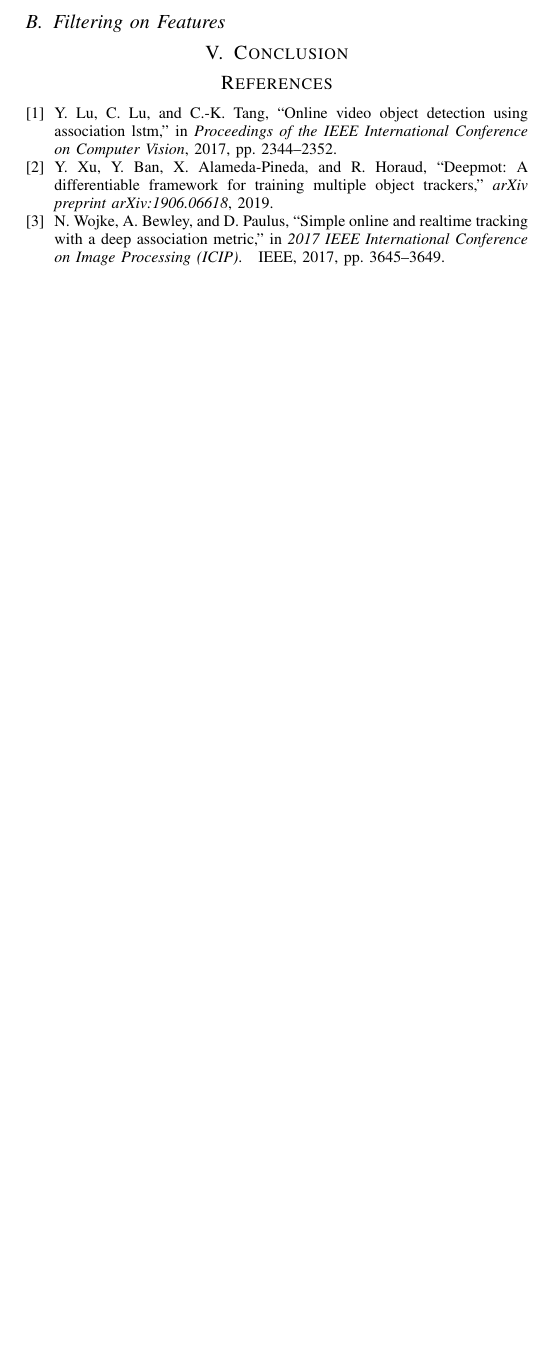
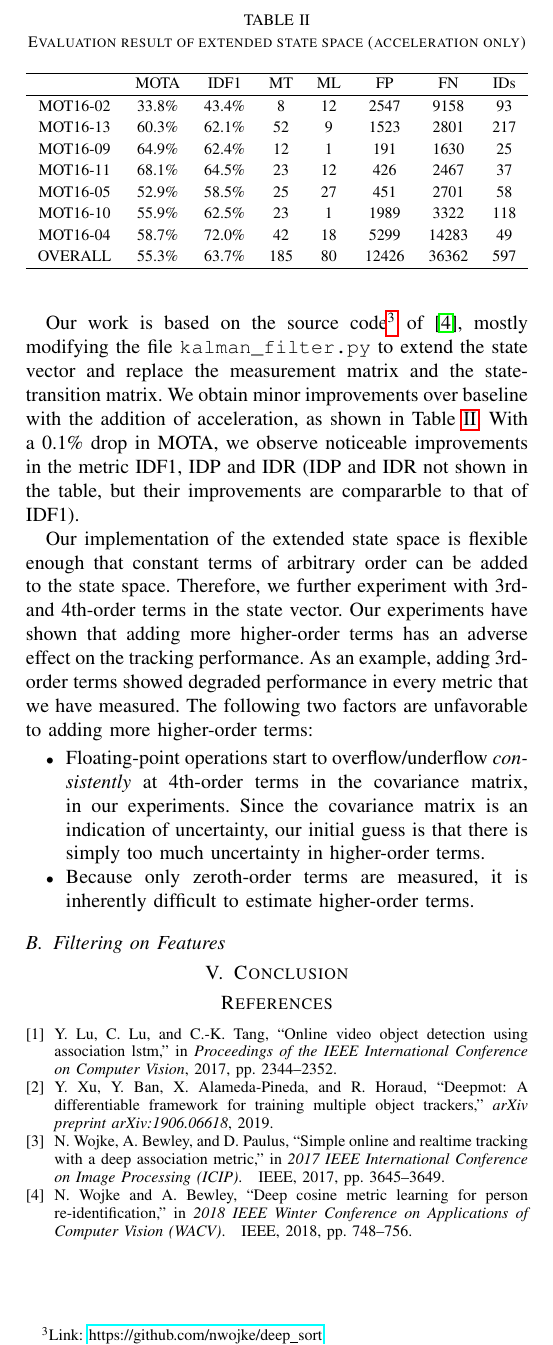
Before and after one commit to BruceZoom/EI339-ProjectMOT, a LaTeX paper (report/report.tex): part of page 3 of 3, cut at the place of the change, the shorter picture padded with empty space. Compiled offline with pdfLaTeX.

Commit message:
Experiment results of the extended state space

```diff
--- a/report/report.tex
+++ b/report/report.tex
@@ -239,6 +239,36 @@ The measurement matrix is
 
 In a similar fashion, the state vector with constant $k$-order terms is a $4k$-dimensional vector. The state-transition matrix is $4k \times 4k$ and the measurement matrix $4 \times 4k$ in this case.
 
+Our work is based on the source code\footnote{Link: \url{https://github.com/nwojke/deep_sort}} of \cite{Wojke2018deep}, mostly modifying the file \texttt{kalman\_filter.py} to extend the state vector and replace the measurement matrix and the state-transition matrix. We obtain minor improvements over baseline with the addition of acceleration, as shown in Table~\ref{tab:extended-state-space}. With a 0.1\% drop in MOTA, we observe noticeable improvements in the metric IDF1, IDP and IDR (IDP and IDR not shown in the table, but their improvements are compararble to that of IDF1).
+
+Our implementation of the extended state space is flexible enough that constant terms of arbitrary order can be added to the state space. Therefore, we further experiment with 3rd- and 4th-order terms in the state vector. Our experiments have shown that adding more higher-order terms has an adverse effect on the tracking performance. As an example, adding 3rd-order terms showed degraded performance in every metric that we have measured. The following two factors are unfavorable to adding more higher-order terms:
+
+\begin{itemize}
+    \item Floating-point operations start to overflow/underflow \emph{consistently} at 4th-order terms in the covariance matrix, in our experiments. Since the covariance matrix is an indication of uncertainty, our initial guess is that there is simply too much uncertainty in higher-order terms.
+    \item Because only zeroth-order terms are measured, it is inherently difficult to estimate higher-order terms.
+\end{itemize}
+
+\linespread{1.2}
+\begin{table}
+    \caption{Evaluation result of extended state space (acceleration only)}
+    \label{tab:extended-state-space}
+    \begin{tabular}{ccccccccc}
+        \hline
+         & MOTA & IDF1 & MT & ML & FP & FN & IDs\\
+        \hline
+        MOT16-02 & 33.8\% & 43.4\% & 8 & 12 & 2547 & 9158 & 93\\
+        MOT16-13 & 60.3\% & 62.1\% & 52 & 9 & 1523 & 2801 & 217\\
+        MOT16-09 & 64.9\% & 62.4\% & 12 & 1 & 191 & 1630 & 25\\
+        MOT16-11 & 68.1\% & 64.5\% & 23 & 12 & 426 & 2467 & 37\\
+        MOT16-05 & 52.9\% & 58.5\% & 25 & 27 & 451 & 2701 & 58\\
+        MOT16-10 & 55.9\% & 62.5\% & 23 & 1 & 1989 & 3322 & 118\\
+        MOT16-04 & 58.7\% & 72.0\% & 42 & 18 & 5299 & 14283 & 49\\
+        OVERALL & 55.3\% & 63.7\% & 185 & 80 & 12426 & 36362 & 597\\
+        \hline
+    \end{tabular}
+\end{table}
+\linespread{1}
+
 \subsection{Filtering on Features}
 
 \section{Conclusion}
```
